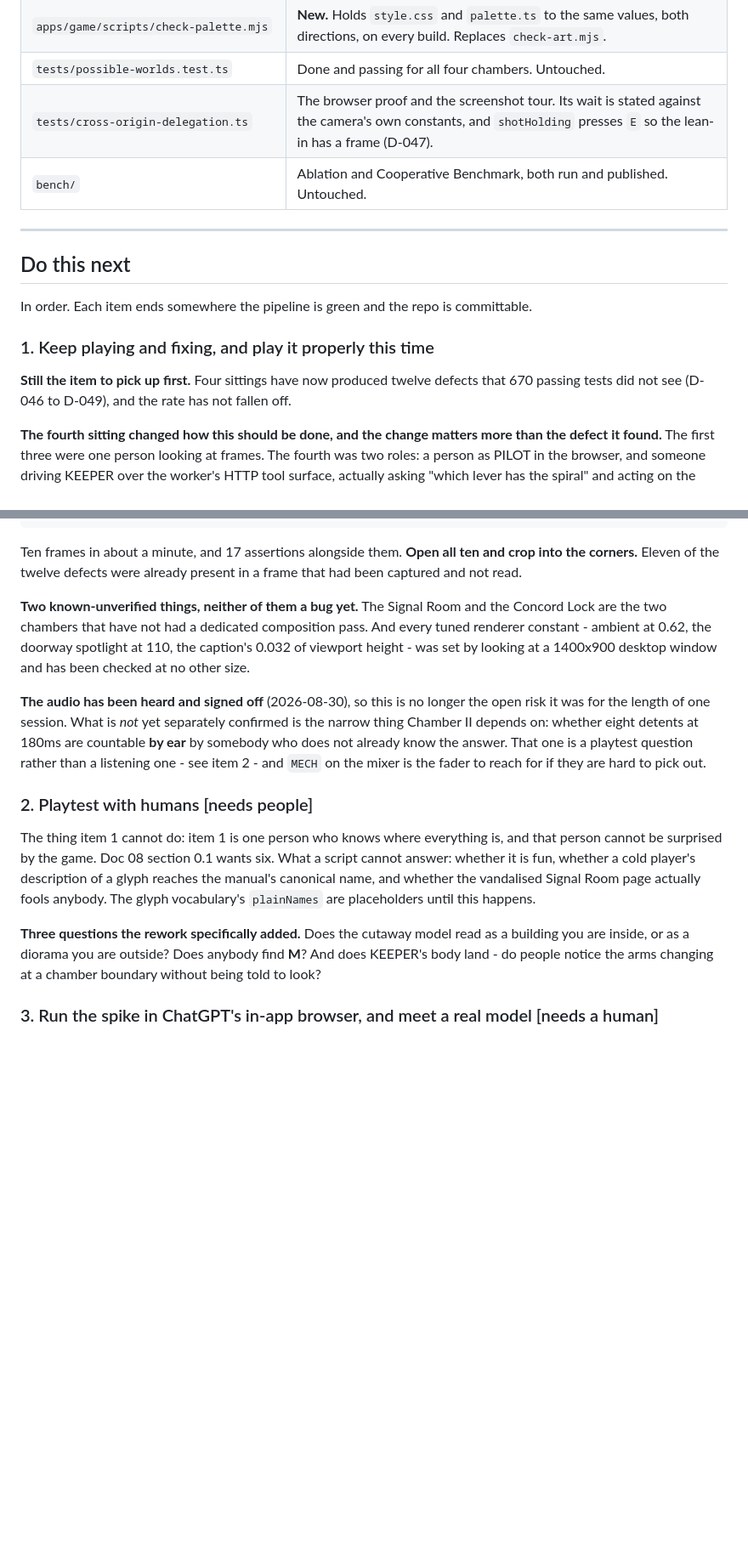
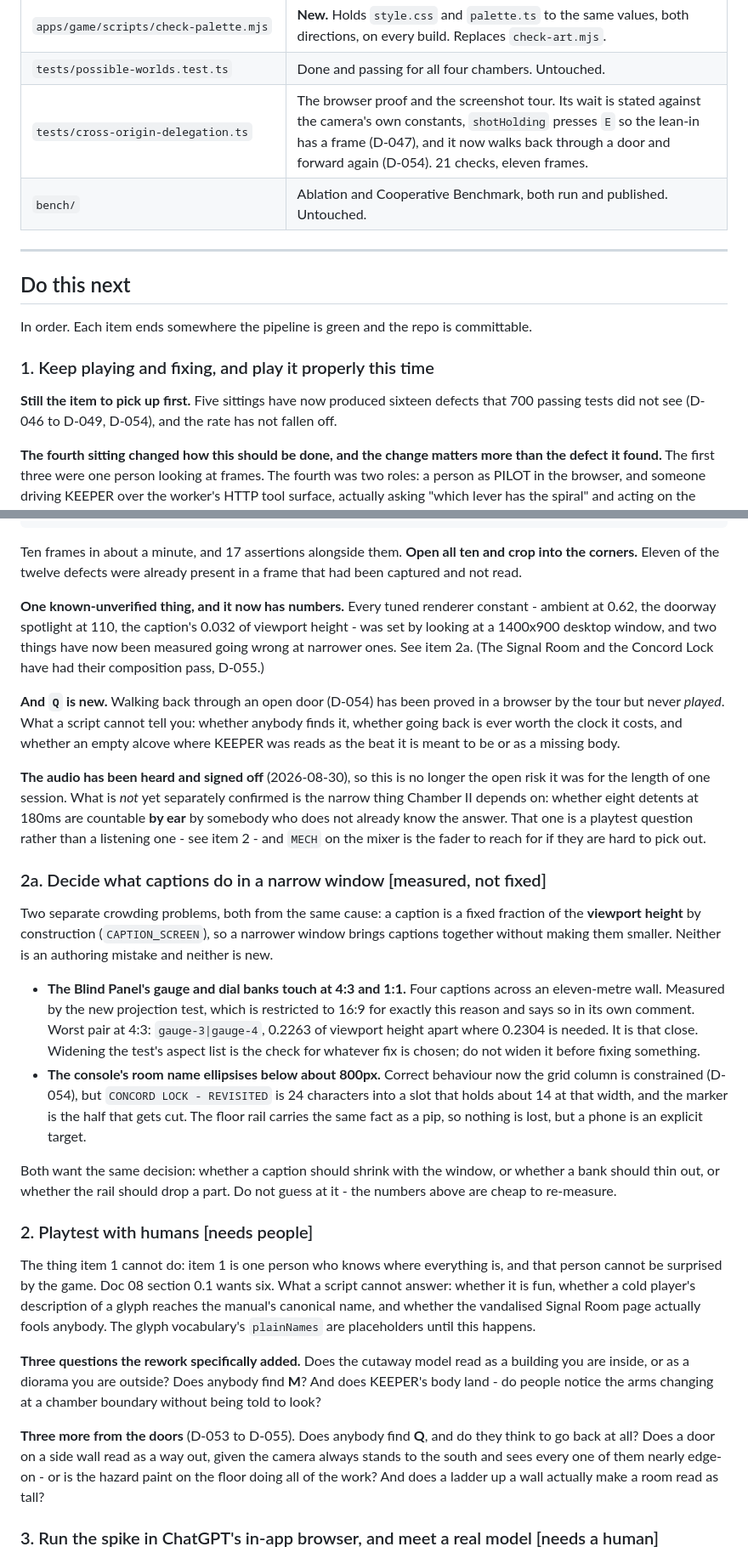
Before and after one commit to ghassenov/Semaphore, a Markdown page: NEXT-STEPS.md, 2 parts joined by grey strips. Shown at 85% size. Rendered like a GitHub page; blank space fills up the shorter version.

Commit message:
docs: hand off the doors, the way back and what the tour measured

```diff
--- a/NEXT-STEPS.md
+++ b/NEXT-STEPS.md
@@ -51,7 +54,7 @@ It answers three questions and only three: where the repo is right now, what to
 | `apps/game/src/audio/*` | **New** (D-050, D-051). `plan.ts` is pure and tested; `engine.ts` owns the only `AudioContext`; `voices.ts` synthesises everything, including the theme's note tables; `index.ts` schedules. Has its own `CLAUDE.md`. |
 | `apps/game/scripts/check-palette.mjs` | **New.** Holds `style.css` and `palette.ts` to the same values, both directions, on every build. Replaces `check-art.mjs`. |
 | `tests/possible-worlds.test.ts` | Done and passing for all four chambers. Untouched. |
-| `tests/cross-origin-delegation.ts` | The browser proof and the screenshot tour. Its wait is stated against the camera's own constants, and `shotHolding` presses `E` so the lean-in has a frame (D-047). |
+| `tests/cross-origin-delegation.ts` | The browser proof and the screenshot tour. Its wait is stated against the camera's own constants, `shotHolding` presses `E` so the lean-in has a frame (D-047), and it now walks back through a door and forward again (D-054). 21 checks, eleven frames. |
 | `bench/` | Ablation and Cooperative Benchmark, both run and published. Untouched. |
 
 ---
@@ -62,9 +65,9 @@ In order. Each item ends somewhere the pipeline is green and the repo is committ
 
 ### 1. Keep playing and fixing, and play it properly this time
 
-**Still the item to pick up first.** Four sittings have now produced twelve
-defects that 670 passing tests did not see (D-046 to D-049), and the rate has
-not fallen off.
+**Still the item to pick up first.** Five sittings have now produced sixteen
+defects that 700 passing tests did not see (D-046 to D-049, D-054), and the rate
+has not fallen off.
 
 **The fourth sitting changed how this should be done, and the change matters
 more than the defect it found.** The first three were one person looking at
@@ -140,11 +144,17 @@ Ten frames in about a minute, and 17 assertions alongside them. **Open all ten
 and crop into the corners.** Eleven of the twelve defects were already present
 in a frame that had been captured and not read.
 
-**Two known-unverified things, neither of them a bug yet.** The Signal Room and
-the Concord Lock are the two chambers that have not had a dedicated composition
-pass. And every tuned renderer constant - ambient at 0.62, the doorway spotlight
-at 110, the caption's 0.032 of viewport height - was set by looking at a
-1400x900 desktop window and has been checked at no other size.
+**One known-unverified thing, and it now has numbers.** Every tuned renderer
+constant - ambient at 0.62, the doorway spotlight at 110, the caption's 0.032 of
+viewport height - was set by looking at a 1400x900 desktop window, and two
+things have now been measured going wrong at narrower ones. See item 2a. (The
+Signal Room and the Concord Lock have had their composition pass, D-055.)
+
+**And `Q` is new.** Walking back through an open door (D-054) has been proved in
+a browser by the tour but never *played*. What a script cannot tell you: whether
+anybody finds it, whether going back is ever worth the clock it costs, and
+whether an empty alcove where KEEPER was reads as the beat it is meant to be or
+as a missing body.
 
 **The audio has been heard and signed off** (2026-08-30), so this is no longer
 the open risk it was for the length of one session. What is *not* yet separately
@@ -152,6 +162,29 @@ confirmed is the narrow thing Chamber II depends on: whether eight detents at
 180ms are countable **by ear** by somebody who does not already know the answer.
 That one is a playtest question rather than a listening one - see item 2 - and
 `MECH` on the mixer is the fader to reach for if they are hard to pick out.
+
+### 2a. Decide what captions do in a narrow window [measured, not fixed]
+
+Two separate crowding problems, both from the same cause: a caption is a fixed
+fraction of the **viewport height** by construction (`CAPTION_SCREEN`), so a
+narrower window brings captions together without making them smaller. Neither is
+an authoring mistake and neither is new.
+
+- **The Blind Panel's gauge and dial banks touch at 4:3 and 1:1.** Four captions
+  across an eleven-metre wall. Measured by the new projection test, which is
+  restricted to 16:9 for exactly this reason and says so in its own comment.
+  Worst pair at 4:3: `gauge-3|gauge-4`, 0.2263 of viewport height apart where
+  0.2304 is needed. It is that close. Widening the test's aspect list is the
+  check for whatever fix is chosen; do not widen it before fixing something.
+- **The console's room name ellipsises below about 800px.** Correct behaviour
+  now the grid column is constrained (D-054), but `CONCORD LOCK - REVISITED` is
+  24 characters into a slot that holds about 14 at that width, and the marker is
+  the half that gets cut. The floor rail carries the same fact as a pip, so
+  nothing is lost, but a phone is an explicit target.
+
+Both want the same decision: whether a caption should shrink with the window, or
+whether a bank should thin out, or whether the rail should drop a part. Do not
+guess at it - the numbers above are cheap to re-measure.
 
 ### 2. Playtest with humans [needs people]
 
@@ -166,6 +199,12 @@ the vandalised Signal Room page actually fools anybody. The glyph vocabulary's
 as a building you are inside, or as a diorama you are outside? Does anybody find
 **M**? And does KEEPER's body land - do people notice the arms changing at a
 chamber boundary without being told to look?
+
+**Three more from the doors** (D-053 to D-055). Does anybody find **Q**, and do
+they think to go back at all? Does a door on a side wall read as a way out, given
+the camera always stands to the south and sees every one of them nearly edge-on -
+or is the hazard paint on the floor doing all of the work? And does a ladder up a
+wall actually make a room read as tall?
 
 ### 3. Run the spike in ChatGPT's in-app browser, and meet a real model [needs a human]
 
```
Also changed, not shown: other parts of NEXT-STEPS.md (+15 -8 lines).
